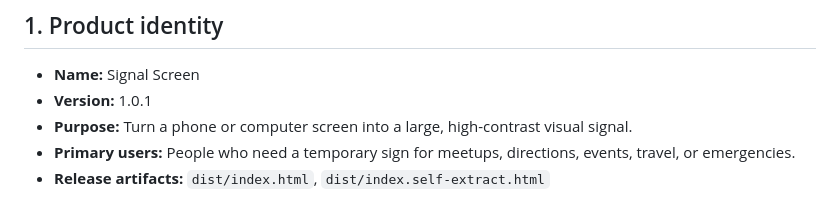
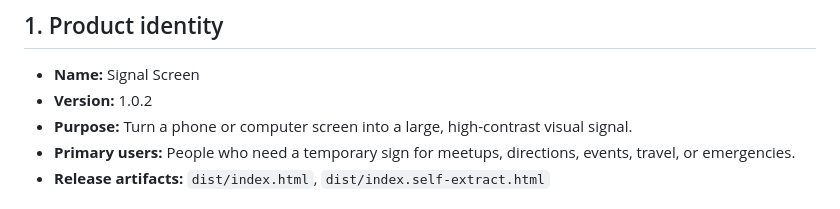
Before and after one commit to ttomohisa/htmlapps-signal-screen, a Markdown page: APP_SPEC.md, the part around the change. Drawn GitHub-style.

```diff
--- a/APP_SPEC.md
+++ b/APP_SPEC.md
@@ -2,7 +2,7 @@
 
 ## 1. Product identity
 - **Name:** Signal Screen
-- **Version:** 1.0.1
+- **Version:** 1.0.2
 - **Purpose:** Turn a phone or computer screen into a large, high-contrast visual signal.
 - **Primary users:** People who need a temporary sign for meetups, directions, events, travel, or emergencies.
 - **Release artifacts:** `dist/index.html`, `dist/index.self-extract.html`
```
Also changed, not shown: CHANGELOG.md (+4 -0 lines), README.md (+1 -1 lines), assets/screenshot-en.png (added), 8 other files.
